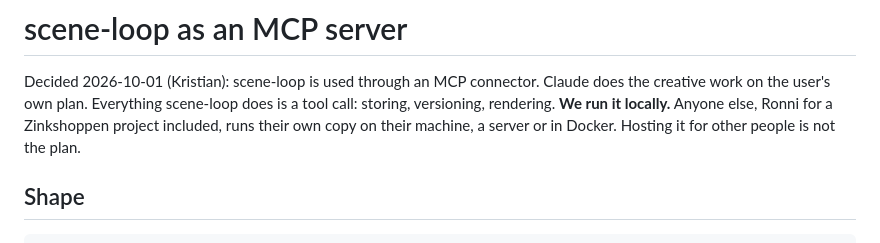
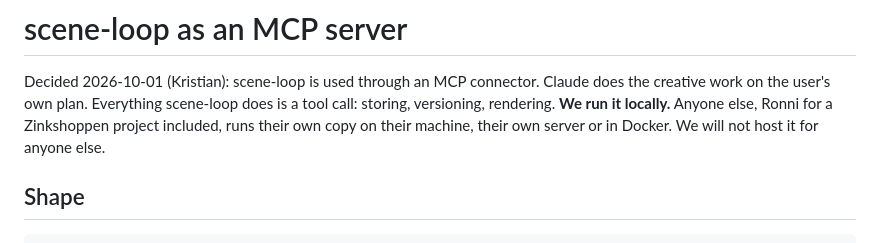
Before and after one commit to kprimdal/scene-loop, a Markdown page: docs/server-and-mcp.md, the part around the change. GitHub-like rendering.

Commit message:
Plan: we don't host it for others

```diff
--- a/docs/server-and-mcp.md
+++ b/docs/server-and-mcp.md
@@ -3,7 +3,7 @@
 Decided 2026-10-01 (Kristian): scene-loop is used through an MCP connector. Claude does the creative
 work on the user's own plan. Everything scene-loop does is a tool call: storing, versioning,
 rendering. **We run it locally.** Anyone else, Ronni for a Zinkshoppen project included, runs their
-own copy on their machine, a server or in Docker. Hosting it for other people is not the plan.
+own copy on their machine, their own server or in Docker. We will not host it for anyone else.
 
 ## Shape
 
```
